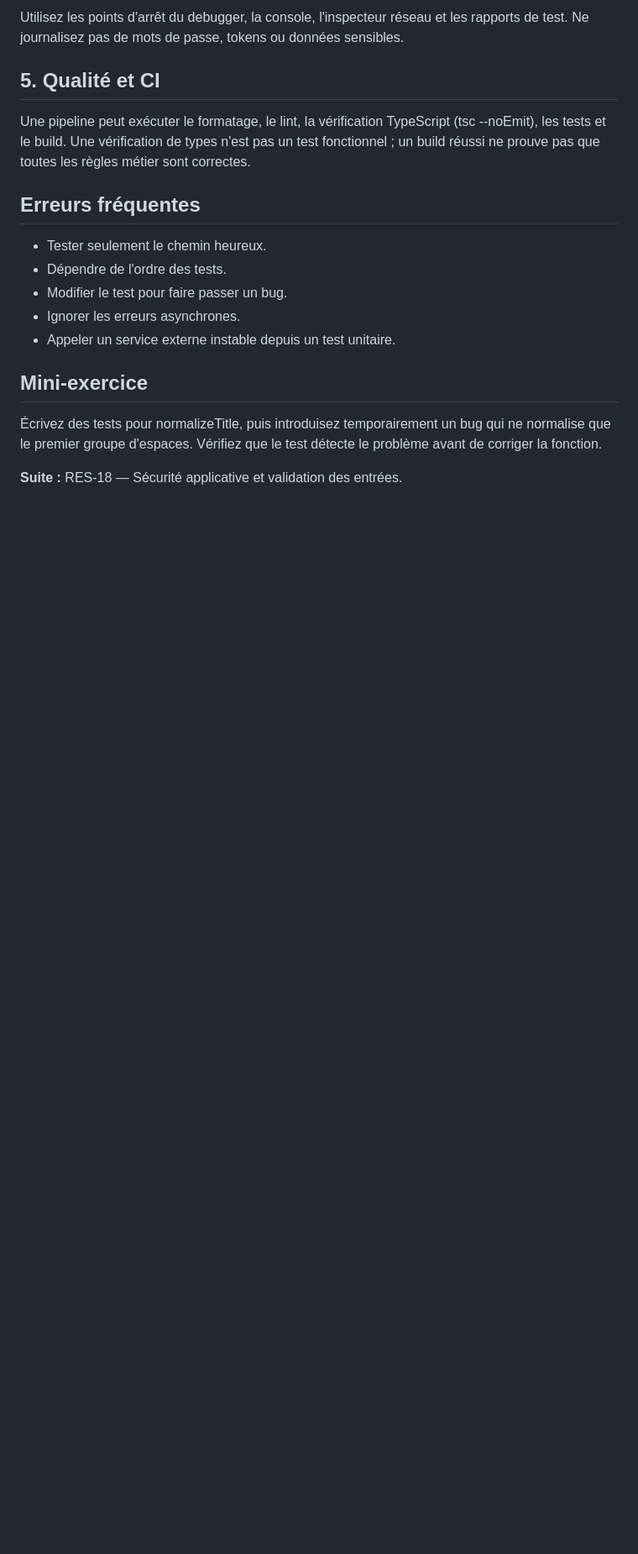
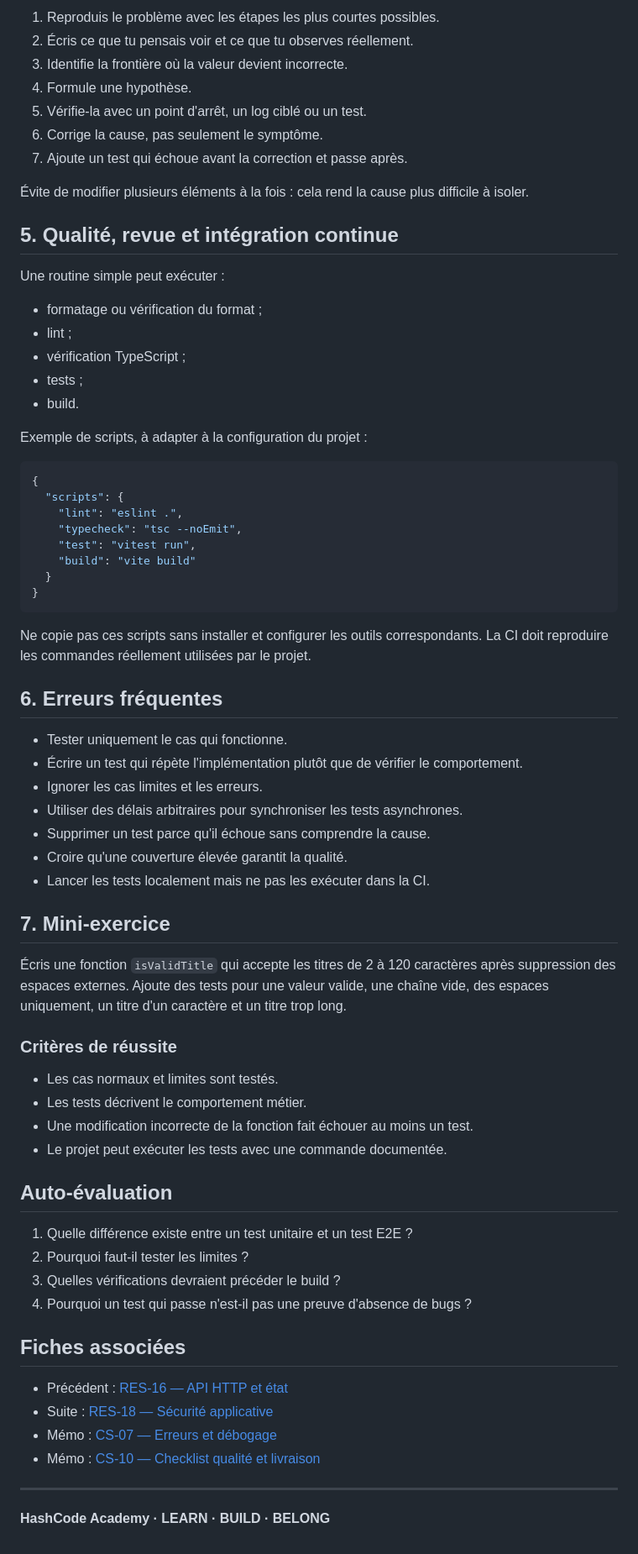
Before and after one commit to digitaleflex/hashcode-masterclass, a Markdown page: docs/resumes/RES-17-tests-qualite-debugging.md, the part around one of its changes. Shown at 84% size. Drawn GitHub-style; blank space fills up the shorter version.

Commit message:
docs: enrich advanced learning sheet

````diff
--- a/docs/resumes/RES-17-tests-qualite-debugging.md
+++ b/docs/resumes/RES-17-tests-qualite-debugging.md
@@ -57,17 +71,70 @@ Pour chaque fonction, pensez aux cas nominaux, limites, valeurs vides, entrées
 
-Utilisez les points d'arrêt du debugger, la console, l'inspecteur réseau et les rapports de test. Ne journalisez pas de mots de passe, tokens ou données sensibles.
+1. Reproduis le problème avec les étapes les plus courtes possibles.
+2. Écris ce que tu pensais voir et ce que tu observes réellement.
+3. Identifie la frontière où la valeur devient incorrecte.
+4. Formule une hypothèse.
+5. Vérifie-la avec un point d'arrêt, un log ciblé ou un test.
+6. Corrige la cause, pas seulement le symptôme.
+7. Ajoute un test qui échoue avant la correction et passe après.
 
-## 5. Qualité et CI
-Une pipeline peut exécuter le formatage, le lint, la vérification TypeScript (tsc --noEmit), les tests et le build. Une vérification de types n'est pas un test fonctionnel ; un build réussi ne prouve pas que toutes les règles métier sont correctes.
+Évite de modifier plusieurs éléments à la fois : cela rend la cause plus difficile à isoler.
 
-## Erreurs fréquentes
-- Tester seulement le chemin heureux.
-- Dépendre de l'ordre des tests.
-- Modifier le test pour faire passer un bug.
-- Ignorer les erreurs asynchrones.
-- Appeler un service externe instable depuis un test unitaire.
+## 5. Qualité, revue et intégration continue
 
-## Mini-exercice
-Écrivez des tests pour normalizeTitle, puis introduisez temporairement un bug qui ne normalise que le premier groupe d'espaces. Vérifiez que le test détecte le problème avant de corriger la fonction.
+Une routine simple peut exécuter :
+- formatage ou vérification du format ;
+- lint ;
+- vérification TypeScript ;
+- tests ;
+- build.
 
-**Suite :** RES-18 — Sécurité applicative et validation des entrées.
+Exemple de scripts, à adapter à la configuration du projet :
+
+```json
+{
+  "scripts": {
+    "lint": "eslint .",
+    "typecheck": "tsc --noEmit",
+    "test": "vitest run",
+    "build": "vite build"
+  }
+}
+```
+
+Ne copie pas ces scripts sans installer et configurer les outils correspondants. La CI doit reproduire les commandes réellement utilisées par le projet.
+
+## 6. Erreurs fréquentes
+
+- Tester uniquement le cas qui fonctionne.
+- Écrire un test qui répète l'implémentation plutôt que de vérifier le comportement.
+- Ignorer les cas limites et les erreurs.
+- Utiliser des délais arbitraires pour synchroniser les tests asynchrones.
+- Supprimer un test parce qu'il échoue sans comprendre la cause.
+- Croire qu'une couverture élevée garantit la qualité.
+- Lancer les tests localement mais ne pas les exécuter dans la CI.
+
+## 7. Mini-exercice
+
+Écris une fonction `isValidTitle` qui accepte les titres de 2 à 120 caractères après suppression des espaces externes. Ajoute des tests pour une valeur valide, une chaîne vide, des espaces uniquement, un titre d'un caractère et un titre trop long.
+
+### Critères de réussite
+- Les cas normaux et limites sont testés.
+- Les tests décrivent le comportement métier.
+- Une modification incorrecte de la fonction fait échouer au moins un test.
+- Le projet peut exécuter les tests avec une commande documentée.
+
+## Auto-évaluation
+
+1. Quelle différence existe entre un test unitaire et un test E2E ?
+2. Pourquoi faut-il tester les limites ?
+3. Quelles vérifications devraient précéder le build ?
+4. Pourquoi un test qui passe n'est-il pas une preuve d'absence de bugs ?
+
+## Fiches associées
+- Précédent : [RES-16 — API HTTP et état](RES-16-async-api-http-etat.md)
+- Suite : [RES-18 — Sécurité applicative](RES-18-securite-validation-entrees.md)
+- Mémo : [CS-07 — Erreurs et débogage](../cheatsheets/CS-07-erreurs-debugging.md)
+- Mémo : [CS-10 — Checklist qualité et livraison](../cheatsheets/CS-10-checklist-qualite-livraison.md)
+
+---
+**HashCode Academy · LEARN · BUILD · BELONG**
````
Also changed, not shown: other parts of docs/resumes/RES-17-tests-qualite-debugging.md (+45 -31 lines).
